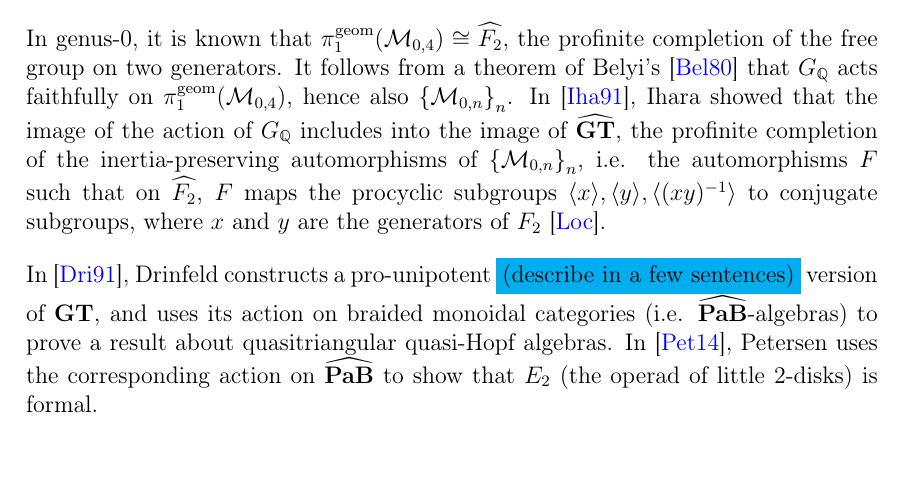
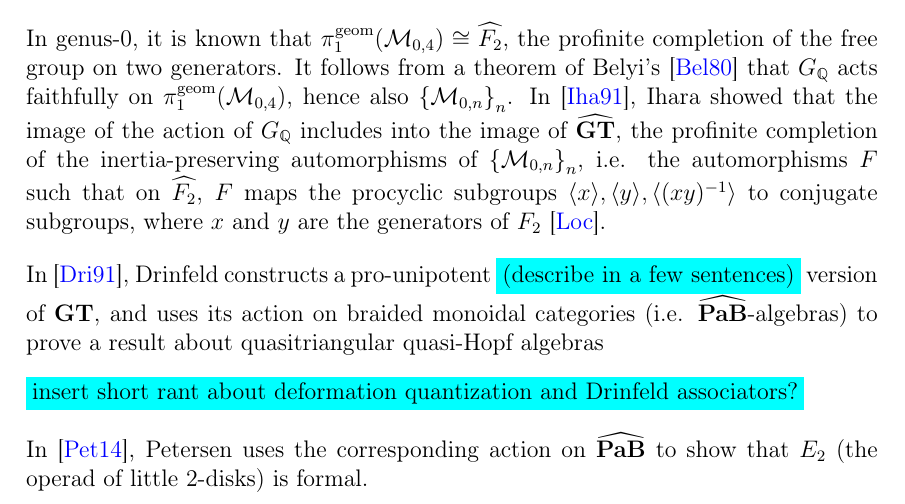
Before and after one commit to zin3724/PaB, a LaTeX thesis (Thesis.tex, which reads Chapter1.tex): part of page 4 of 11, cut so that both start at the same text, the shorter picture padded with empty space. Compiled offline with pdfLaTeX.

Commit message:
added comments

```diff
--- a/Chapter1.tex
+++ b/Chapter1.tex
@@ -6,4 +6,8 @@ for all $g,n\in\bN$. Here, $\pi_1^{\mathrm{et}}$ takes the \'etale fundamental g
 
 In genus-0, it is known that $\pi^{\mathrm{geom}}_1(\mathcal{M}_{0,4})\cong\widehat{F_2}$, the profinite completion of the free group on two generators. It follows from a theorem of Belyi's \cite{Belyĭ_1980} that $G_\bQ$ acts faithfully on $\pi^{\mathrm{geom}}_1(\mathcal{M}_{0,4})$, hence also $\lt\{\mathcal{M}_{0,n}\rt\}_n$. In \cite{Ihara_1991}, Ihara showed that the image of the action of $G_\bQ$ includes into the image of $\GThat$, the profinite completion of the inertia-preserving automorphisms of $\lt\{\mathcal{M}_{0,n}\rt\}_n$, i.e. the automorphisms $F$ such that on $\widehat{F_2}$, $F$ maps the procyclic subgroups $\lgl x\rgl,\lgl y\rgl,\lgl(xy)^{-1}\rgl$ to conjugate subgroups, where $x$ and $y$ are the generators of $F_2$ \cite{Lochak}.
 
-In \cite{Drinfeld_1991}, Drinfeld constructs a pro-unipotent \colorbox{cyan}{(describe in a few sentences)} version of $\GT$, and uses its action on braided monoidal categories (i.e. $\PaBhat$-algebras) to prove a result about quasitriangular quasi-Hopf algebras. In \cite{Petersen_2014}, Petersen uses the corresponding action on $\PaBhat$ to show that $E_2$ (the operad of little 2-disks) is formal.
+In \cite{Drinfeld_1991}, Drinfeld constructs a pro-unipotent \colorbox{cyanMax}{(describe in a few sentences)} version of $\GT$, and uses its action on braided monoidal categories (i.e. $\PaBhat$-algebras) to prove a result about quasitriangular quasi-Hopf algebras
+
+\colorbox{cyanMax}{insert short rant about deformation quantization and Drinfeld associators?}
+
+In \cite{Petersen_2014}, Petersen uses the corresponding action on $\PaBhat$ to show that $E_2$ (the operad of little 2-disks) is formal.
--- a/Thesis.tex
+++ b/Thesis.tex
@@ -89,8 +89,11 @@
 \definecolor{green2}{RGB}{50, 160, 50}
 \definecolor{blue2}{RGB}{50, 50, 160}
 \definecolor{magenta2}{RGB}{160, 48, 160}
+\definecolor{magentaMax}{RGB}{255, 0, 255}
 \definecolor{cyan2}{RGB}{48, 160, 160}
+\definecolor{cyanMax}{RGB}{0, 255, 255}
 \definecolor{yellow2}{RGB}{160, 160, 48}
+\definecolor{yellowMax}{RGB}{255, 255, 0}
 
 %AMS-style theorem environments:
 
```
Also changed, not shown: Thesis.pdf.
